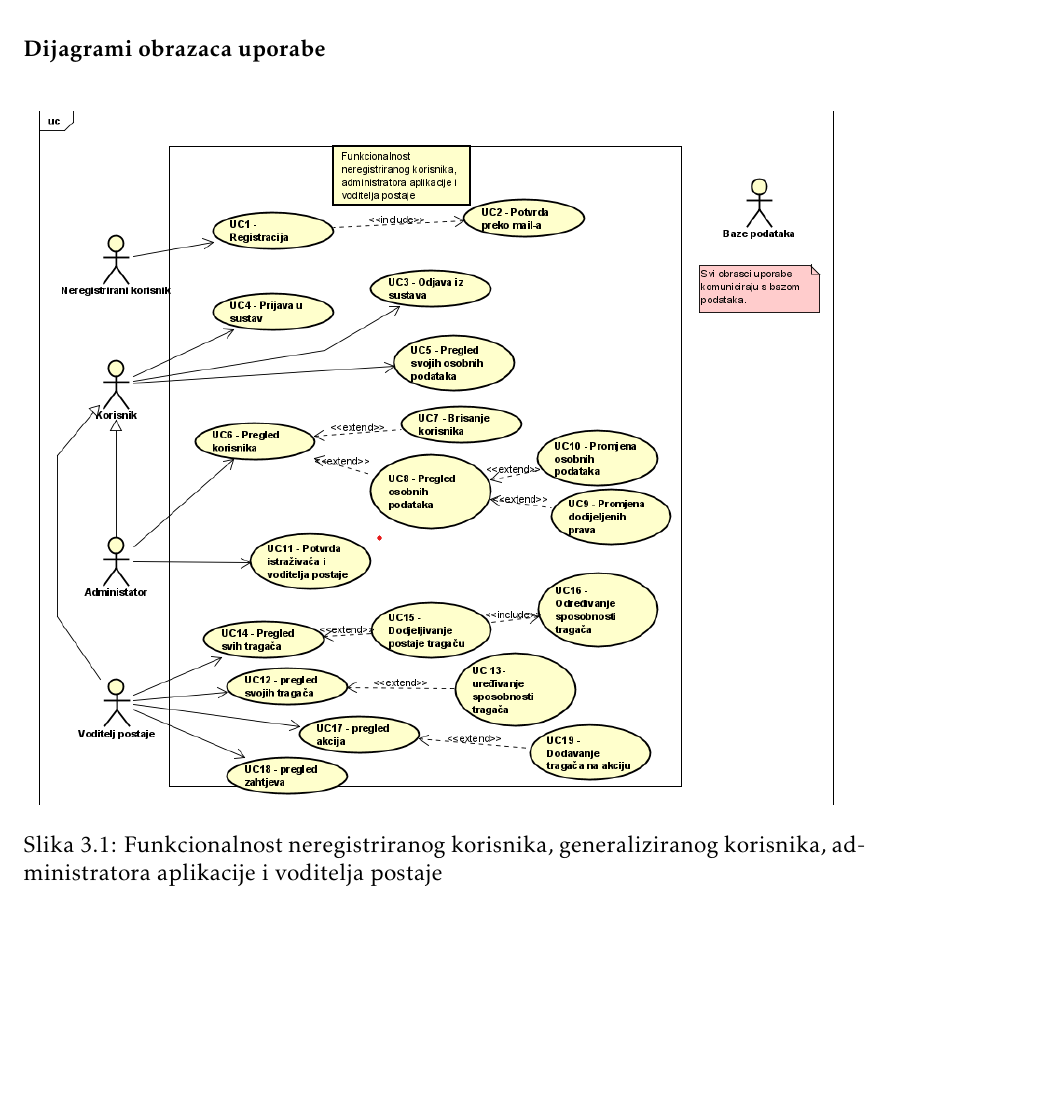
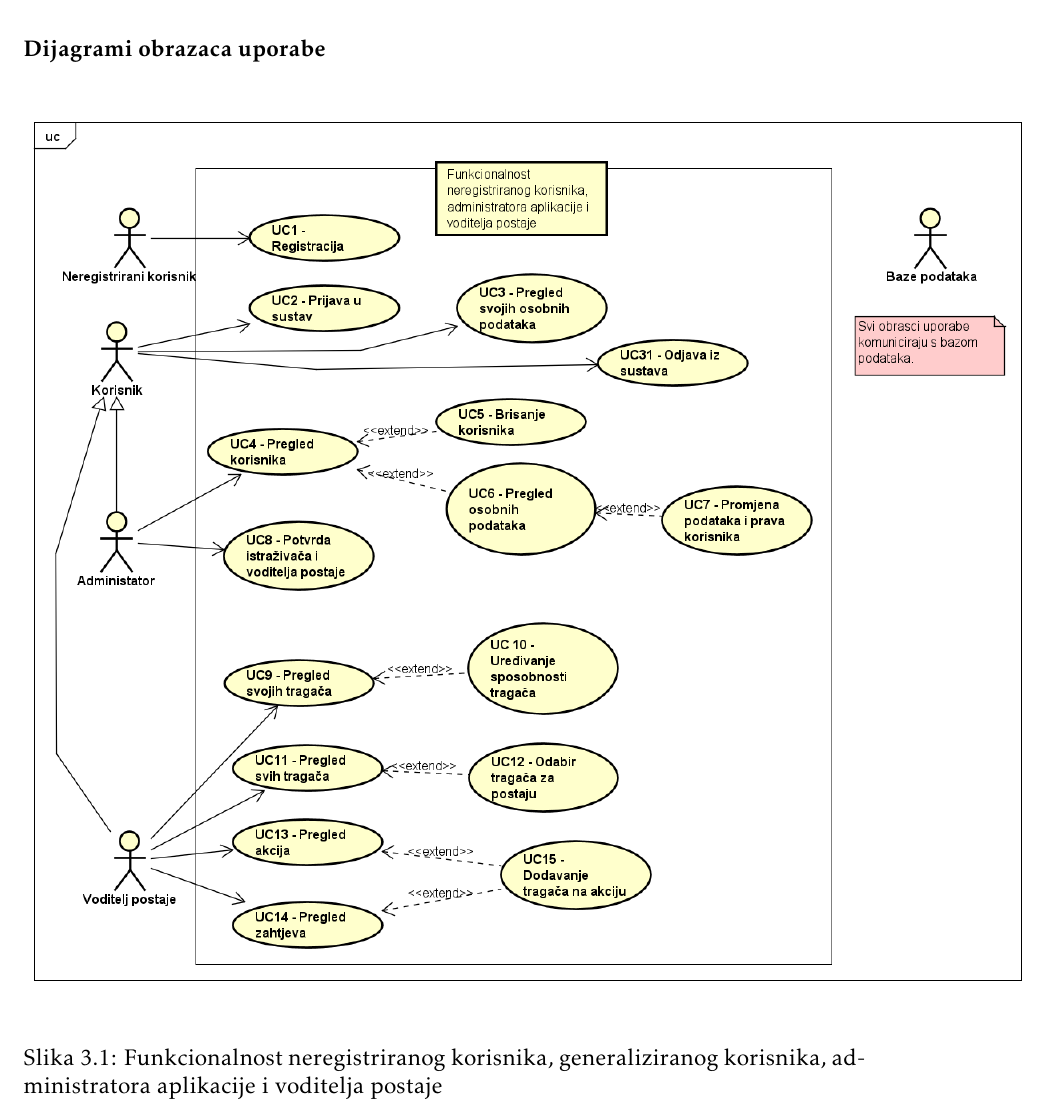
Before and after one commit to josipaudovicic/aristos, a LaTeX document (Dokumentacija/PROGI_ProjektnaDokumentacija.tex, which reads Dokumentacija/Specifikacija_programske_potpore.tex): part of page 25 of 62, cut so that both start at the same text. Compiled offline with pdfLaTeX.

Commit message:
dijagrami obrazaca uporabe slika azurirana

```diff
--- a/Dokumentacija/Specifikacija_programske_potpore.tex
+++ b/Dokumentacija/Specifikacija_programske_potpore.tex
@@ -884,7 +884,7 @@
 					\textit{}
 
 					\begin{figure}[H]
-						\includegraphics[scale=0.8]{slike/dijagram admin.png} %veličina slike u odnosu na originalnu datoteku i pozicija slike
+						\includegraphics[scale=0.55]{slike/dijagram admin.png} %veličina slike u odnosu na originalnu datoteku i pozicija slike
 						\centering
 						\caption{Funkcionalnost neregistriranog korisnika, generaliziranog korisnika, administratora aplikacije i voditelja postaje}
 						\label{fig:Funkcionalnost neregistriranog korisnika, administratora aplikacije i voditelja postaje}
```
Also changed, not shown: Dokumentacija/PROGI_ProjektnaDokumentacija.pdf, Dokumentacija/slike/dijagram admin.png, Dokumentacija/slike/dijagram ekipa.png, Dokumentacija/Specifikacija_programske_potpore.tex (2 more changed lines).
